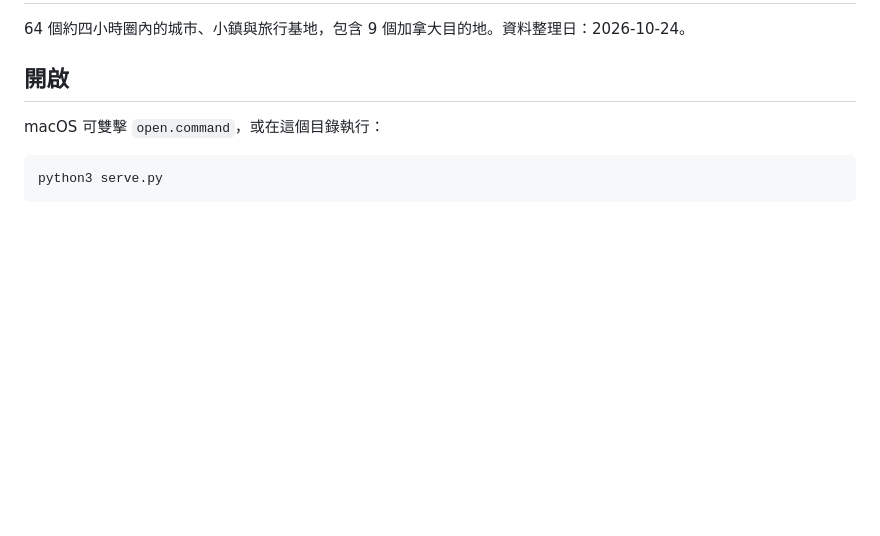
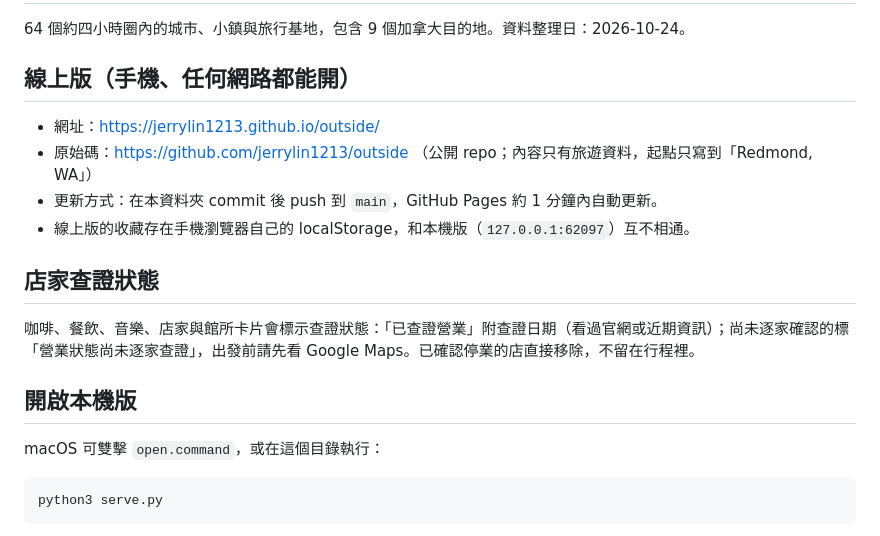
Before and after one commit to jerrylin1213/outside, a Markdown page: README.md, the part around the change. Drawn GitHub-style; blank space fills up the shorter version.

Commit message:
Document the live site and verification marks
Add the GitHub Pages URL, how updates are published, and how per-place
verification marks work to the README.

Co-authored-by: Copilot <223556219+Copilot@users.noreply.github.com>
Copilot-Session: 53d75784-6245-4c97-9975-6b3be054e87a

```diff
--- a/README.md
+++ b/README.md
@@ -2,7 +2,18 @@
 
 64 個約四小時圈內的城市、小鎮與旅行基地，包含 9 個加拿大目的地。資料整理日：2026-10-24。
 
-## 開啟
+## 線上版（手機、任何網路都能開）
+
+- 網址：https://jerrylin1213.github.io/outside/
+- 原始碼：https://github.com/jerrylin1213/outside （公開 repo；內容只有旅遊資料，起點只寫到「Redmond, WA」）
+- 更新方式：在本資料夾 commit 後 push 到 `main`，GitHub Pages 約 1 分鐘內自動更新。
+- 線上版的收藏存在手機瀏覽器自己的 localStorage，和本機版（`127.0.0.1:62097`）互不相通。
+
+## 店家查證狀態
+
+咖啡、餐飲、音樂、店家與館所卡片會標示查證狀態：「已查證營業」附查證日期（看過官網或近期資訊）；尚未逐家確認的標「營業狀態尚未逐家查證」，出發前請先看 Google Maps。已確認停業的店直接移除，不留在行程裡。
+
+## 開啟本機版
 
 macOS 可雙擊 `open.command`，或在這個目錄執行：
 
```
